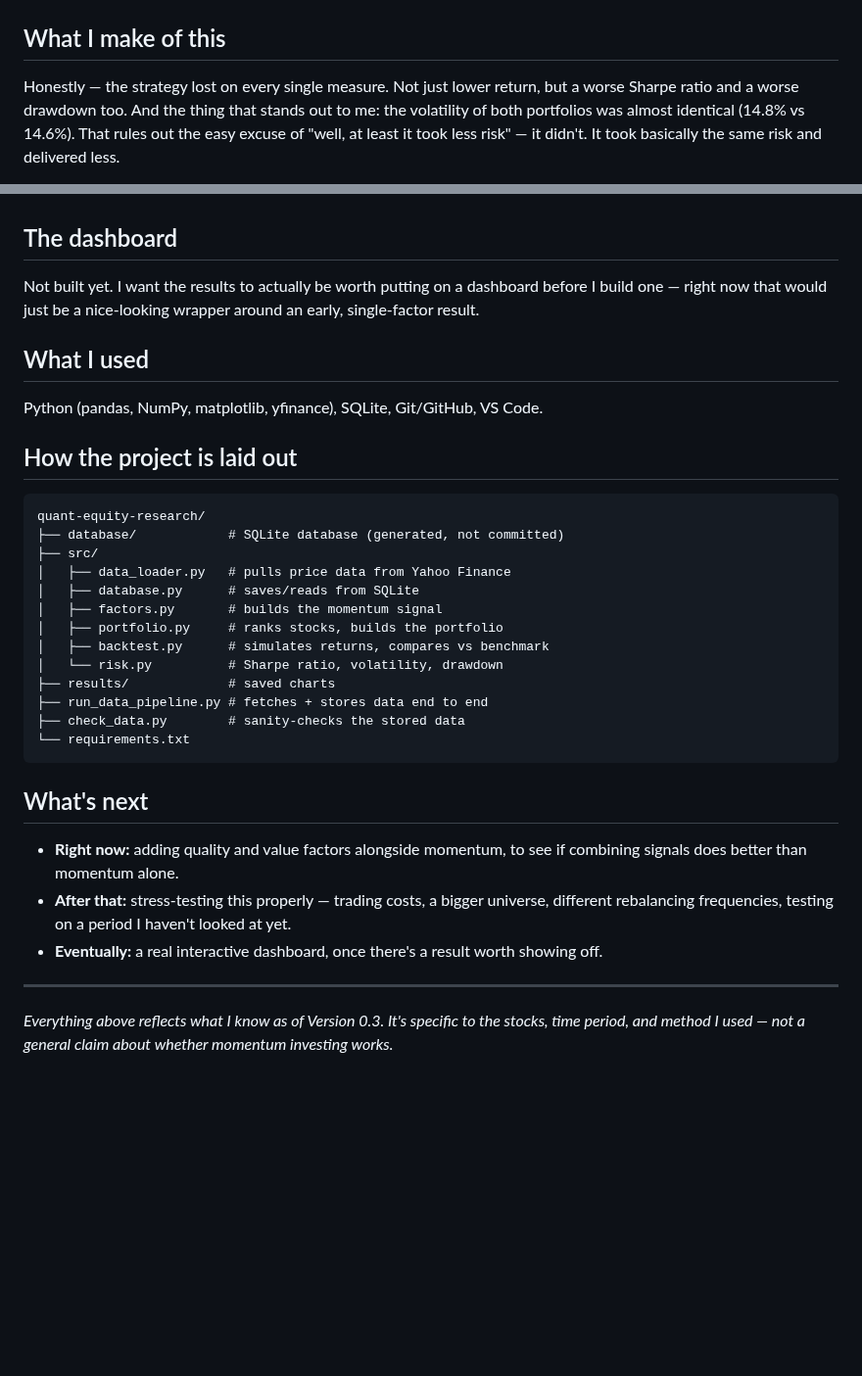
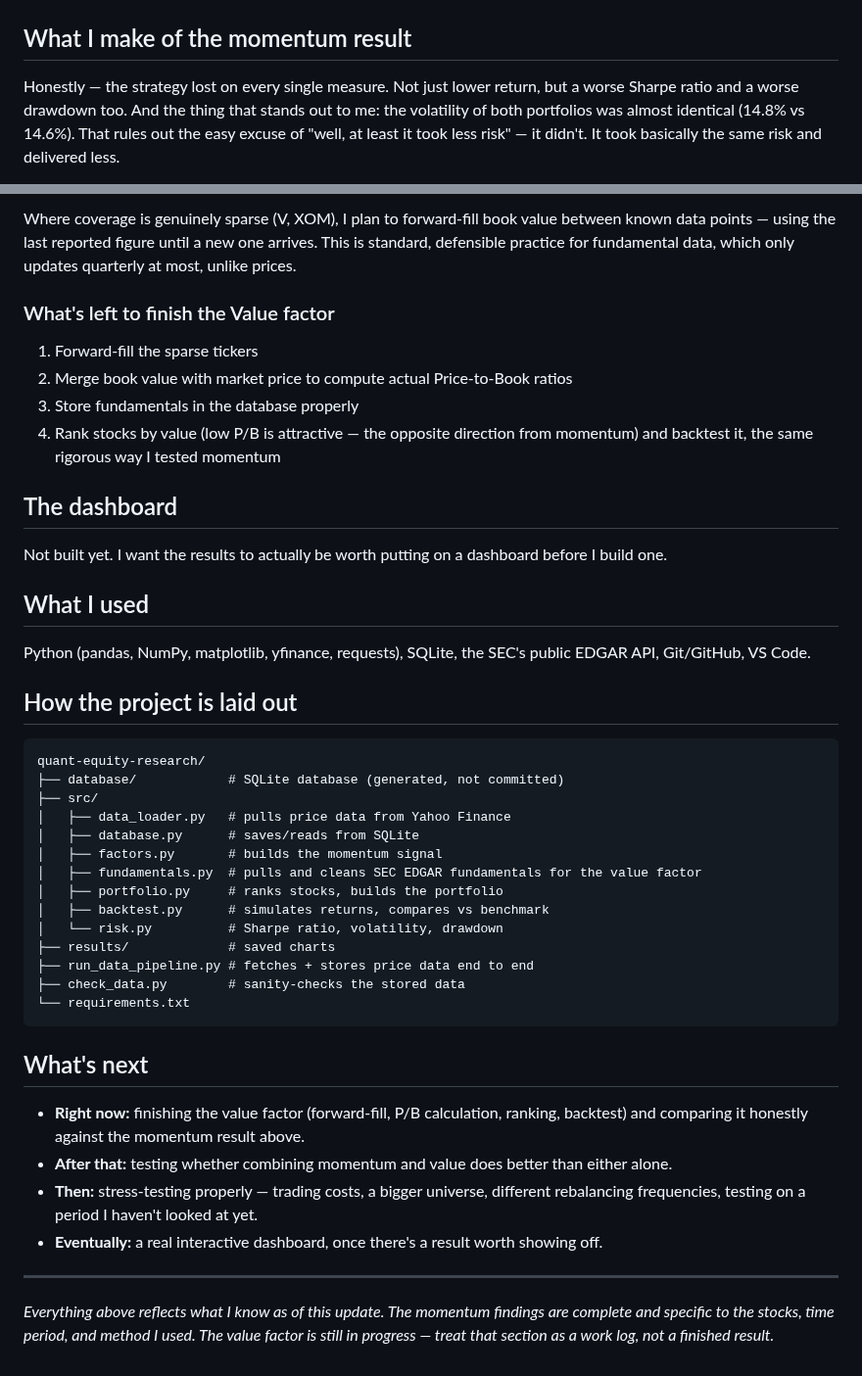
Before and after one commit to ronaldoexmachina13/quant-equity-research, a Markdown page: README.md, 2 parts joined by grey strips. Shown at 98% size. Drawn GitHub-style; blank space fills up the shorter version.

````diff
--- a/README.md
+++ b/README.md
@@ -47,7 +47,7 @@ My benchmark is just holding all 17 stocks equally, all the time, with no pickin
 
 ![Cumulative return comparison](results/backtest_equity_curve.png)
 
-## What I make of this
+## What I make of the momentum result
 
 Honestly — the strategy lost on every single measure. Not just lower return, but a worse Sharpe ratio and a worse drawdown too. And the thing that stands out to me: the volatility of both portfolios was almost identical (14.8% vs 14.6%). That rules out the easy excuse of "well, at least it took less risk" — it didn't. It took basically the same risk and delivered less.
 
@@ -63,11 +95,19 @@ My best guess for why: by only holding 5 stocks instead of 17, I gave up some di
+Where coverage is genuinely sparse (V, XOM), I plan to forward-fill book value between known data points — using the last reported figure until a new one arrives. This is standard, defensible practice for fundamental data, which only updates quarterly at most, unlike prices.
+
+### What's left to finish the Value factor
+
+1. Forward-fill the sparse tickers
+2. Merge book value with market price to compute actual Price-to-Book ratios
+3. Store fundamentals in the database properly
+4. Rank stocks by value (low P/B is attractive — the opposite direction from momentum) and backtest it, the same rigorous way I tested momentum
 
 ## The dashboard
 
-Not built yet. I want the results to actually be worth putting on a dashboard before I build one — right now that would just be a nice-looking wrapper around an early, single-factor result.
+Not built yet. I want the results to actually be worth putting on a dashboard before I build one.
 
 ## What I used
 
-Python (pandas, NumPy, matplotlib, yfinance), SQLite, Git/GitHub, VS Code.
+Python (pandas, NumPy, matplotlib, yfinance, requests), SQLite, the SEC's public EDGAR API, Git/GitHub, VS Code.
 
 ## How the project is laid out
 
@@ -78,21 +118,23 @@ quant-equity-research/
 │   ├── data_loader.py   # pulls price data from Yahoo Finance
 │   ├── database.py      # saves/reads from SQLite
 │   ├── factors.py       # builds the momentum signal
+│   ├── fundamentals.py  # pulls and cleans SEC EDGAR fundamentals for the value factor
 │   ├── portfolio.py     # ranks stocks, builds the portfolio
 │   ├── backtest.py      # simulates returns, compares vs benchmark
 │   └── risk.py          # Sharpe ratio, volatility, drawdown
 ├── results/             # saved charts
-├── run_data_pipeline.py # fetches + stores data end to end
+├── run_data_pipeline.py # fetches + stores price data end to end
 ├── check_data.py        # sanity-checks the stored data
 └── requirements.txt
 ```
 
 ## What's next
 
-- **Right now:** adding quality and value factors alongside momentum, to see if combining signals does better than momentum alone.
-- **After that:** stress-testing this properly — trading costs, a bigger universe, different rebalancing frequencies, testing on a period I haven't looked at yet.
+- **Right now:** finishing the value factor (forward-fill, P/B calculation, ranking, backtest) and comparing it honestly against the momentum result above.
+- **After that:** testing whether combining momentum and value does better than either alone.
+- **Then:** stress-testing properly — trading costs, a bigger universe, different rebalancing frequencies, testing on a period I haven't looked at yet.
 - **Eventually:** a real interactive dashboard, once there's a result worth showing off.
 
 ---
 
-*Everything above reflects what I know as of Version 0.3. It's specific to the stocks, time period, and method I used — not a general claim about whether momentum investing works.*
+*Everything above reflects what I know as of this update. The momentum findings are complete and specific to the stocks, time period, and method I used. The value factor is still in progress — treat that section as a work log, not a finished result.*
````
Also changed, not shown: other parts of README.md (+41 -9 lines).
